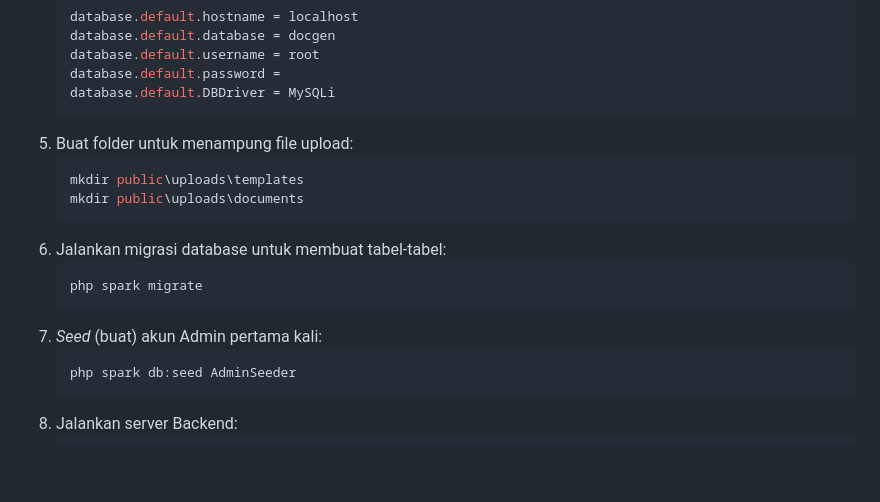
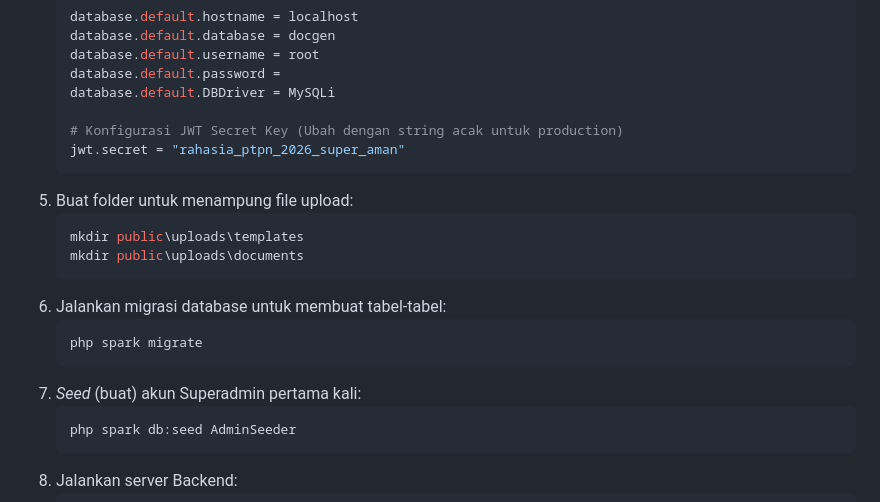
Before and after one commit to falzyyyy/dummy-templateDoc, a Markdown page: README.md, the part around one of its changes. Rendered like a GitHub page; blank space fills up the shorter version.

````diff
--- a/README.md
+++ b/README.md
@@ -59,6 +71,9 @@ Syarat sistem yang harus terinstall:
    database.default.username = root
    database.default.password =
    database.default.DBDriver = MySQLi
+
+   # Konfigurasi JWT Secret Key (Ubah dengan string acak untuk production)
+   jwt.secret = "rahasia_ptpn_2026_super_aman"
    ```
 5. Buat folder untuk menampung file upload:
    ```bash
@@ -69,7 +84,7 @@ Syarat sistem yang harus terinstall:
    ```bash
    php spark migrate
    ```
-7. *Seed* (buat) akun Admin pertama kali:
+7. *Seed* (buat) akun Superadmin pertama kali:
    ```bash
    php spark db:seed AdminSeeder
    ```
````
Also changed, not shown: other parts of README.md (+43 -39 lines).
